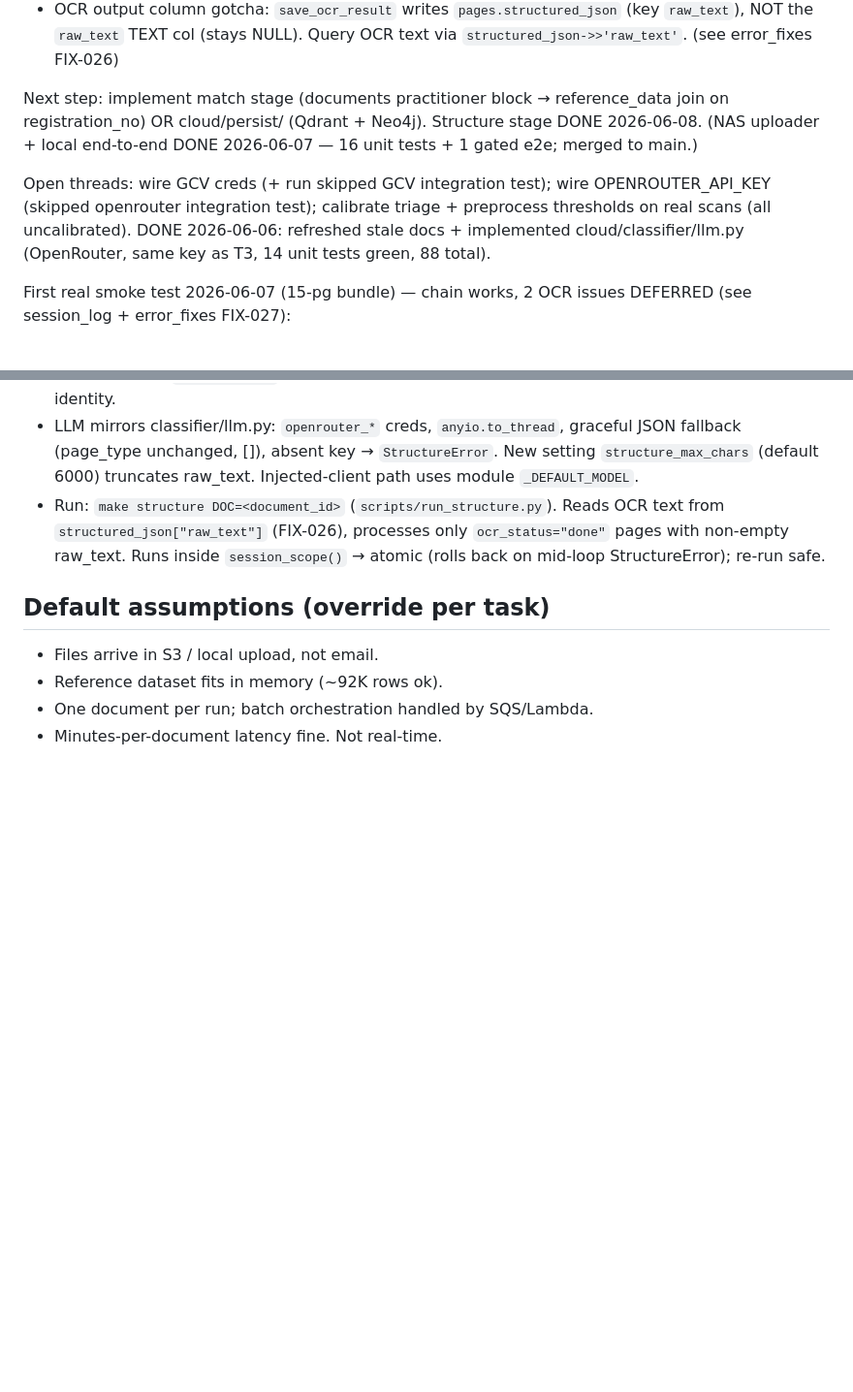
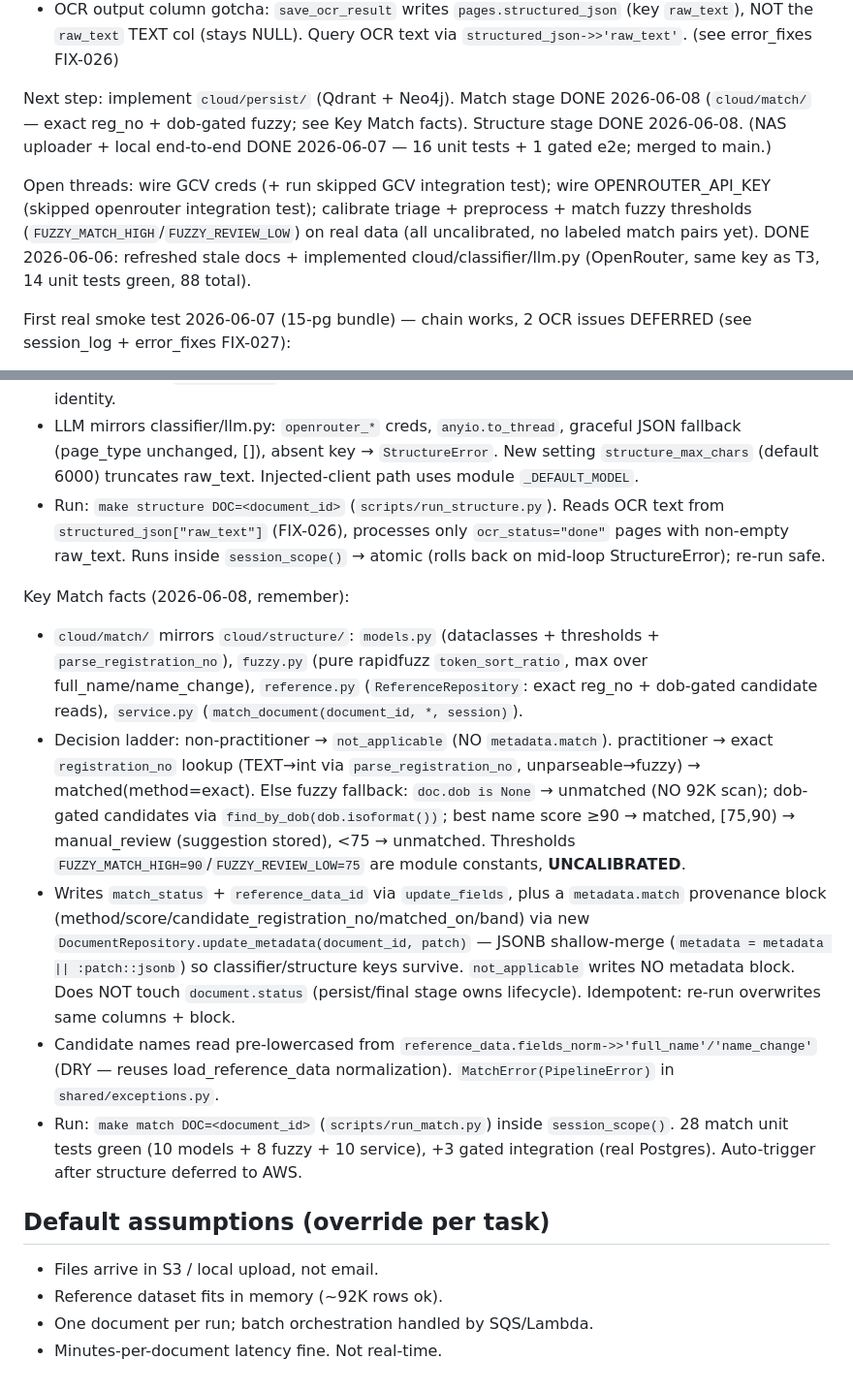
Before and after one commit to shreyas-wargstech/doc-pipeline, a Markdown page: CLAUDE.md, 2 parts joined by grey strips. Shown at 97% size. GitHub-like rendering; blank space fills up the shorter version.

Commit message:
docs(match): record match stage in CLAUDE.md; next step = persist
Co-Authored-By: Claude Opus 4.8 <noreply@anthropic.com>

```diff
--- a/CLAUDE.md
+++ b/CLAUDE.md
@@ -103,9 +103,9 @@ Key NAS uploader facts (2026-06-07, remember):
 - **Local SQS = real, via elasticmq** (docker-compose; `elasticmq.conf` pre-declares `ocr-queue.fifo`). `scripts/init_sqs.py` (in `init_all`), `make ocr-worker` (`scripts/run_ocr_worker.py` drains queue → `consumer.process_record`, delete-on-success). `.env`: `SQS_OCR_QUEUE_URL=http://localhost:9324/000000000000/ocr-queue.fifo`, `SQS_ENDPOINT_URL=http://localhost:9324`, dummy `AWS_ACCESS_KEY_ID/SECRET=local`.
 - OCR output column gotcha: `save_ocr_result` writes `pages.structured_json` (key `raw_text`), NOT the `raw_text` TEXT col (stays NULL). Query OCR text via `structured_json->>'raw_text'`. (see error_fixes FIX-026)
 
-Next step: implement match stage (documents practitioner block → reference_data join on registration_no) OR cloud/persist/ (Qdrant + Neo4j). Structure stage DONE 2026-06-08. (NAS uploader + local end-to-end DONE 2026-06-07 — 16 unit tests + 1 gated e2e; merged to main.)
+Next step: implement `cloud/persist/` (Qdrant + Neo4j). Match stage DONE 2026-06-08 (`cloud/match/` — exact reg_no + dob-gated fuzzy; see Key Match facts). Structure stage DONE 2026-06-08. (NAS uploader + local end-to-end DONE 2026-06-07 — 16 unit tests + 1 gated e2e; merged to main.)
 
-Open threads: wire GCV creds (+ run skipped GCV integration test); wire OPENROUTER_API_KEY (skipped openrouter integration test); calibrate triage + preprocess thresholds on real scans (all uncalibrated). DONE 2026-06-06: refreshed stale docs + implemented cloud/classifier/llm.py (OpenRouter, same key as T3, 14 unit tests green, 88 total).
+Open threads: wire GCV creds (+ run skipped GCV integration test); wire OPENROUTER_API_KEY (skipped openrouter integration test); calibrate triage + preprocess + match fuzzy thresholds (`FUZZY_MATCH_HIGH`/`FUZZY_REVIEW_LOW`) on real data (all uncalibrated, no labeled match pairs yet). DONE 2026-06-06: refreshed stale docs + implemented cloud/classifier/llm.py (OpenRouter, same key as T3, 14 unit tests green, 88 total).
 
 First real smoke test 2026-06-07 (15-pg bundle) — chain works, 2 OCR issues DEFERRED (see session_log + error_fixes FIX-027):
 - **ISSUE 1 — triage over-classifies `handwritten`:** `HeuristicContentTypeDetector` flags near-typed real scans as handwritten (thresholds height_cv .35/stroke_cv .45/height_weight .5 uncalibrated). Sends almost everything off free T1.
@@ -125,6 +125,13 @@ Key Structure facts (2026-06-08, remember):
 - LLM mirrors classifier/llm.py: `openrouter_*` creds, `anyio.to_thread`, graceful JSON fallback (page_type unchanged, []), absent key → `StructureError`. New setting `structure_max_chars` (default 6000) truncates raw_text. Injected-client path uses module `_DEFAULT_MODEL`.
 - Run: `make structure DOC=<document_id>` (`scripts/run_structure.py`). Reads OCR text from `structured_json["raw_text"]` (FIX-026), processes only `ocr_status="done"` pages with non-empty raw_text. Runs inside `session_scope()` → atomic (rolls back on mid-loop StructureError); re-run safe.
 
+Key Match facts (2026-06-08, remember):
+- `cloud/match/` mirrors `cloud/structure/`: `models.py` (dataclasses + thresholds + `parse_registration_no`), `fuzzy.py` (pure rapidfuzz `token_sort_ratio`, max over full_name/name_change), `reference.py` (`ReferenceRepository`: exact reg_no + dob-gated candidate reads), `service.py` (`match_document(document_id, *, session)`).
+- Decision ladder: non-practitioner → `not_applicable` (NO `metadata.match`). practitioner → exact `registration_no` lookup (TEXT→int via `parse_registration_no`, unparseable→fuzzy) → matched(method=exact). Else fuzzy fallback: `doc.dob is None` → unmatched (NO 92K scan); dob-gated candidates via `find_by_dob(dob.isoformat())`; best name score ≥90 → matched, [75,90) → manual_review (suggestion stored), <75 → unmatched. Thresholds `FUZZY_MATCH_HIGH=90`/`FUZZY_REVIEW_LOW=75` are module constants, **UNCALIBRATED**.
+- Writes `match_status` + `reference_data_id` via `update_fields`, plus a `metadata.match` provenance block (method/score/candidate_registration_no/matched_on/band) via new `DocumentRepository.update_metadata(document_id, patch)` — JSONB shallow-merge (`metadata = metadata || :patch::jsonb`) so classifier/structure keys survive. `not_applicable` writes NO metadata block. Does NOT touch `document.status` (persist/final stage owns lifecycle). Idempotent: re-run overwrites same columns + block.
+- Candidate names read pre-lowercased from `reference_data.fields_norm->>'full_name'/'name_change'` (DRY — reuses load_reference_data normalization). `MatchError(PipelineError)` in `shared/exceptions.py`.
+- Run: `make match DOC=<document_id>` (`scripts/run_match.py`) inside `session_scope()`. 28 match unit tests green (10 models + 8 fuzzy + 10 service), +3 gated integration (real Postgres). Auto-trigger after structure deferred to AWS.
+
 ## Default assumptions (override per task)
 
 - Files arrive in S3 / local upload, not email.
```
